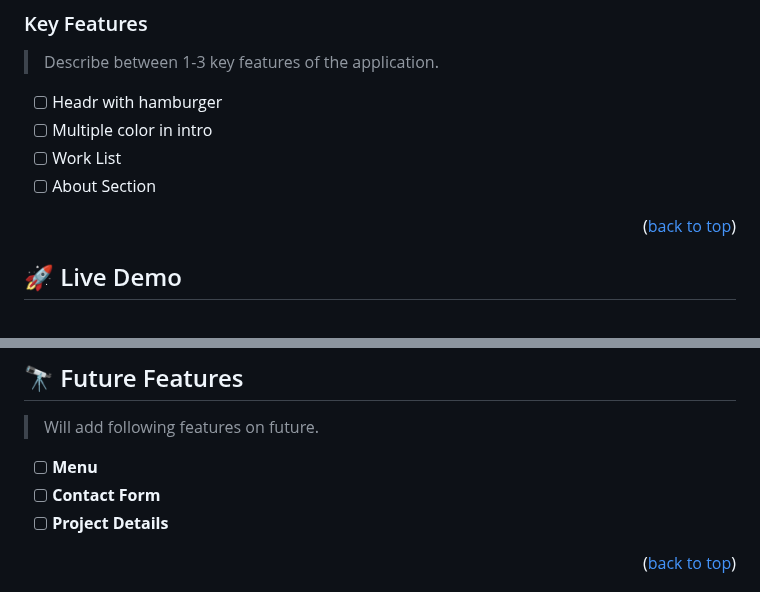
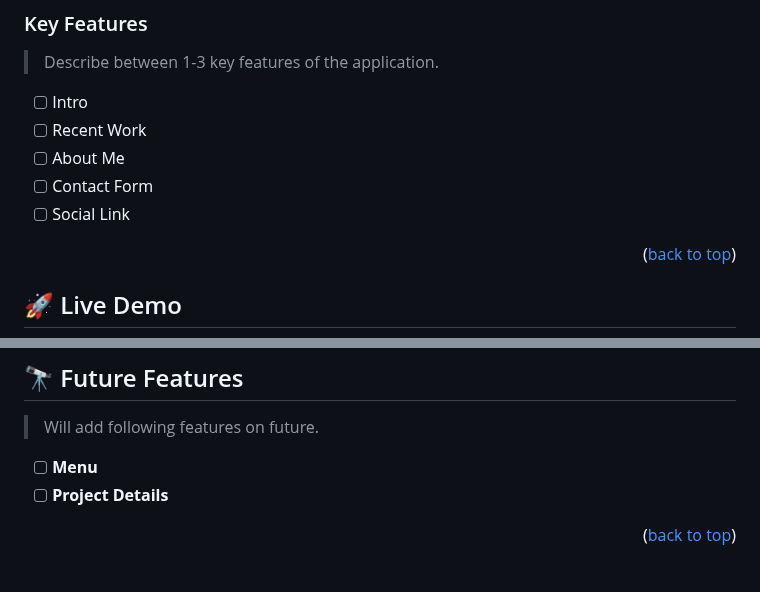
Before and after one commit to dev-mamun/microverse-portfolio, a Markdown page: README.md, 2 parts joined by grey strips. Drawn GitHub-style.

Commit message:
Update readme file based on project status

```diff
--- a/README.md
+++ b/README.md
@@ -51,10 +51,11 @@
 
 > Describe between 1-3 key features of the application.
 
-- [ ] Headr with hamburger
-- [ ] Multiple color in intro
-- [ ] Work List
-- [ ] About Section
+- [ ] Intro
+- [ ] Recent Work
+- [ ] About Me
+- [ ] Contact Form
+- [ ] Social Link
 
 <p align="right">(<a href="#readme-top">back to top</a>)</p>
 
@@ -143,7 +144,6 @@ project.
 > Will add following features on future.
 
 - [ ] **Menu**
-- [ ] **Contact Form**
 - [ ] **Project Details**
 
 <p align="right">(<a href="#readme-top">back to top</a>)</p>
```
